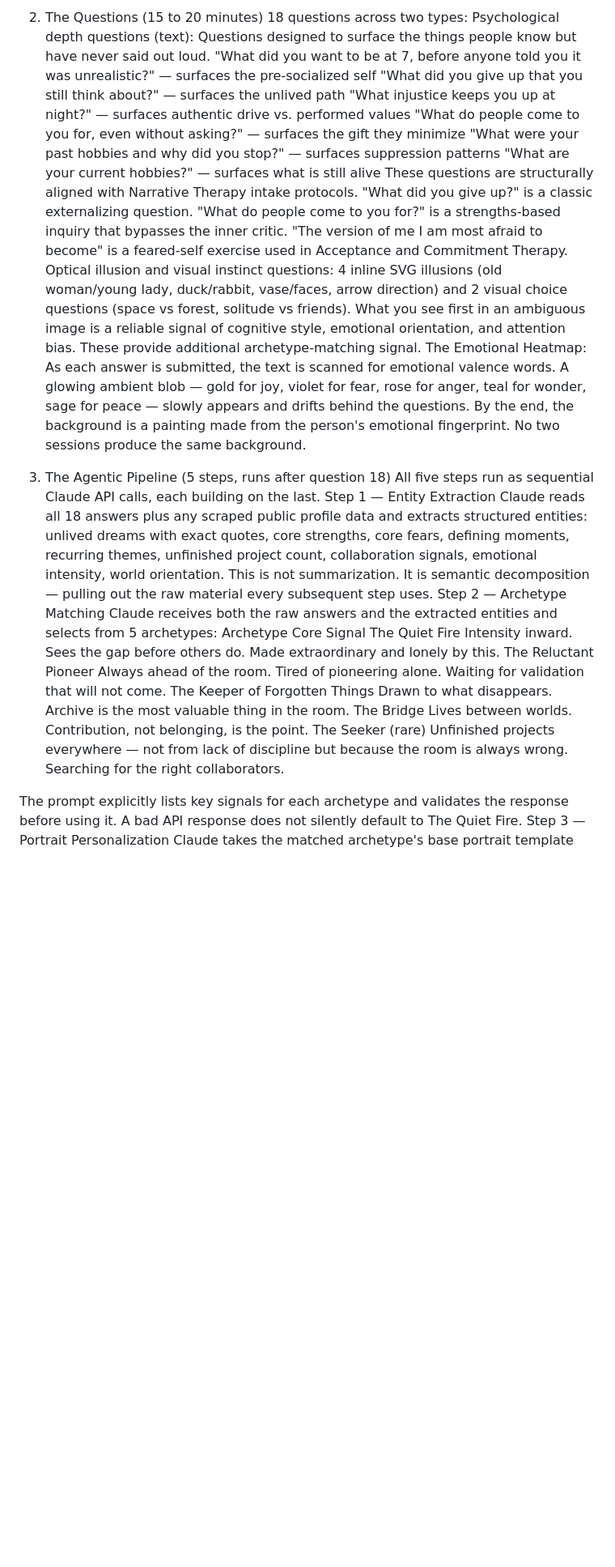
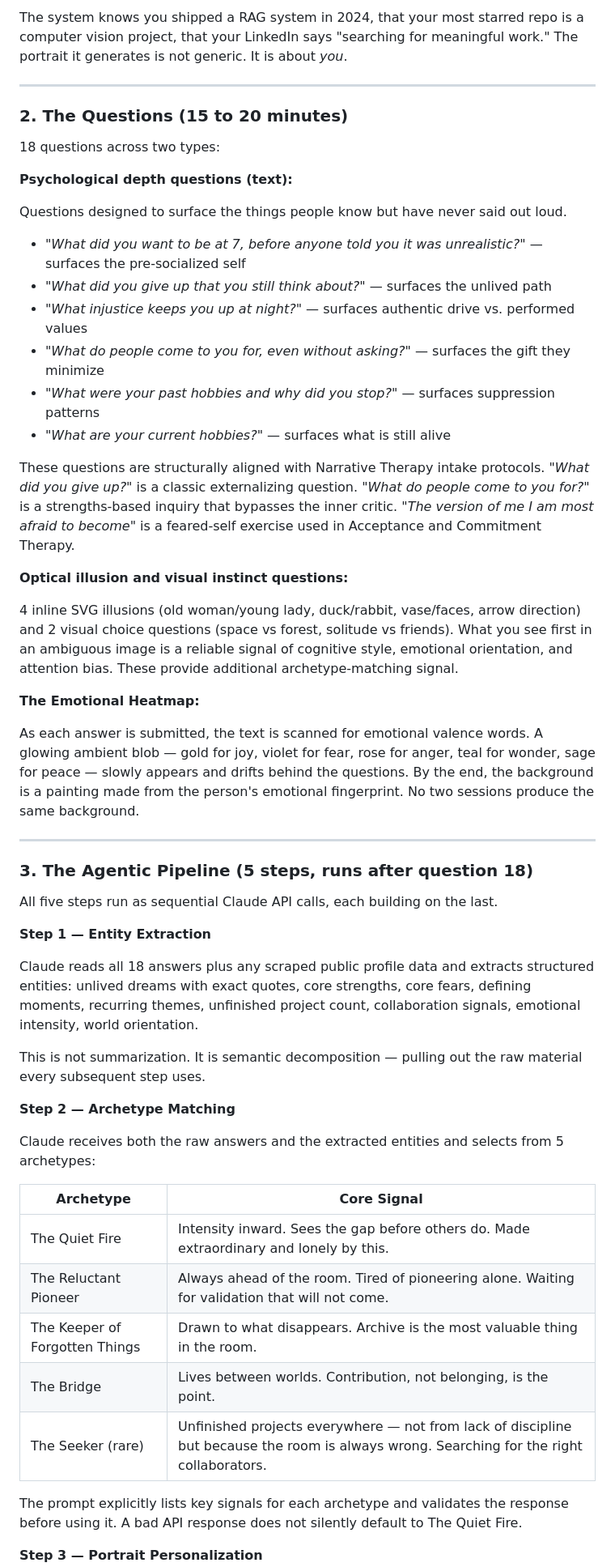
Before and after one commit to haiyashah/CMU-Claude-Hackathon, a Markdown page: README.md, the part around one of its changes. Shown at 81% size. Drawn GitHub-style; blank space fills up the shorter version.

```diff
--- a/README.md
+++ b/README.md
@@ -34,40 +56,59 @@ The system knows you shipped a RAG system in 2024, that your most starred repo i
 
-2. The Questions (15 to 20 minutes)
+The system knows you shipped a RAG system in 2024, that your most starred repo is a computer vision project, that your LinkedIn says "searching for meaningful work." The portrait it generates is not generic. It is about *you*.
+
+---
+
+### 2. The Questions (15 to 20 minutes)
+
 18 questions across two types:
-Psychological depth questions (text):
+
+**Psychological depth questions (text):**
+
 Questions designed to surface the things people know but have never said out loud.
-"What did you want to be at 7, before anyone told you it was unrealistic?" — surfaces the pre-socialized self
-"What did you give up that you still think about?" — surfaces the unlived path
-"What injustice keeps you up at night?" — surfaces authentic drive vs. performed values
-"What do people come to you for, even without asking?" — surfaces the gift they minimize
-"What were your past hobbies and why did you stop?" — surfaces suppression patterns
-"What are your current hobbies?" — surfaces what is still alive
-These questions are structurally aligned with Narrative Therapy intake protocols. "What did you give up?" is a classic externalizing question. "What do people come to you for?" is a strengths-based inquiry that bypasses the inner critic. "The version of me I am most afraid to become" is a feared-self exercise used in Acceptance and Commitment Therapy.
-Optical illusion and visual instinct questions:
+
+- *"What did you want to be at 7, before anyone told you it was unrealistic?"* — surfaces the pre-socialized self
+- *"What did you give up that you still think about?"* — surfaces the unlived path
+- *"What injustice keeps you up at night?"* — surfaces authentic drive vs. performed values
+- *"What do people come to you for, even without asking?"* — surfaces the gift they minimize
+- *"What were your past hobbies and why did you stop?"* — surfaces suppression patterns
+- *"What are your current hobbies?"* — surfaces what is still alive
+
+These questions are structurally aligned with Narrative Therapy intake protocols. *"What did you give up?"* is a classic externalizing question. *"What do people come to you for?"* is a strengths-based inquiry that bypasses the inner critic. *"The version of me I am most afraid to become"* is a feared-self exercise used in Acceptance and Commitment Therapy.
+
+**Optical illusion and visual instinct questions:**
+
 4 inline SVG illusions (old woman/young lady, duck/rabbit, vase/faces, arrow direction) and 2 visual choice questions (space vs forest, solitude vs friends). What you see first in an ambiguous image is a reliable signal of cognitive style, emotional orientation, and attention bias. These provide additional archetype-matching signal.
-The Emotional Heatmap:
+
+**The Emotional Heatmap:**
+
 As each answer is submitted, the text is scanned for emotional valence words. A glowing ambient blob — gold for joy, violet for fear, rose for anger, teal for wonder, sage for peace — slowly appears and drifts behind the questions. By the end, the background is a painting made from the person's emotional fingerprint. No two sessions produce the same background.
 
-3. The Agentic Pipeline (5 steps, runs after question 18)
+---
+
+### 3. The Agentic Pipeline (5 steps, runs after question 18)
+
 All five steps run as sequential Claude API calls, each building on the last.
-Step 1 — Entity Extraction
+
+**Step 1 — Entity Extraction**
+
 Claude reads all 18 answers plus any scraped public profile data and extracts structured entities: unlived dreams with exact quotes, core strengths, core fears, defining moments, recurring themes, unfinished project count, collaboration signals, emotional intensity, world orientation.
+
 This is not summarization. It is semantic decomposition — pulling out the raw material every subsequent step uses.
-Step 2 — Archetype Matching
+
+**Step 2 — Archetype Matching**
+
 Claude receives both the raw answers and the extracted entities and selects from 5 archetypes:
-Archetype
-Core Signal
-The Quiet Fire
-Intensity inward. Sees the gap before others do. Made extraordinary and lonely by this.
-The Reluctant Pioneer
-Always ahead of the room. Tired of pioneering alone. Waiting for validation that will not come.
-The Keeper of Forgotten Things
-Drawn to what disappears. Archive is the most valuable thing in the room.
-The Bridge
-Lives between worlds. Contribution, not belonging, is the point.
-The Seeker (rare)
-Unfinished projects everywhere — not from lack of discipline but because the room is always wrong. Searching for the right collaborators.
+
+| Archetype | Core Signal |
+|---|---|
+| The Quiet Fire | Intensity inward. Sees the gap before others do. Made extraordinary and lonely by this. |
+| The Reluctant Pioneer | Always ahead of the room. Tired of pioneering alone. Waiting for validation that will not come. |
+| The Keeper of Forgotten Things | Drawn to what disappears. Archive is the most valuable thing in the room. |
+| The Bridge | Lives between worlds. Contribution, not belonging, is the point. |
+| The Seeker (rare) | Unfinished projects everywhere — not from lack of discipline but because the room is always wrong. Searching for the right collaborators. |
 
 The prompt explicitly lists key signals for each archetype and validates the response before using it. A bad API response does not silently default to The Quiet Fire.
-Step 3 — Portrait Personalization
+
+**Step 3 — Portrait Personalization**
+
 Claude takes the matched archetype's base portrait template and rewrites it using the person's exact words. "You have spent a long time being careful" becomes grounded in the specific answer they gave in Q2. The portrait references their actual unlived dream, their actual fear, their actual gift.
```
Also changed, not shown: other parts of README.md (+257 -176 lines).
